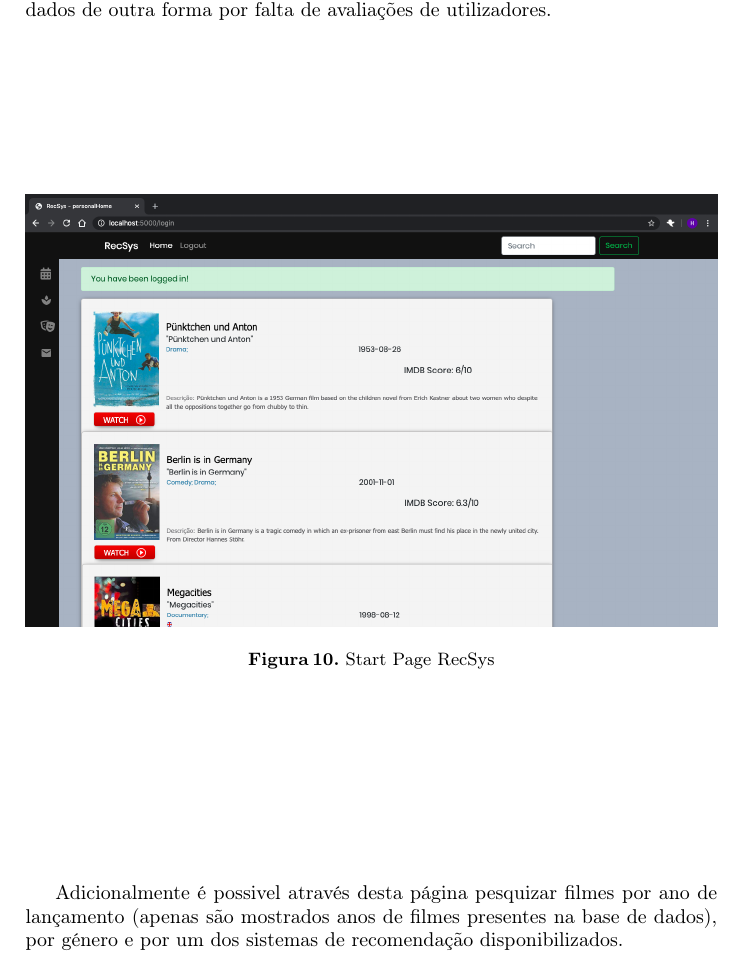
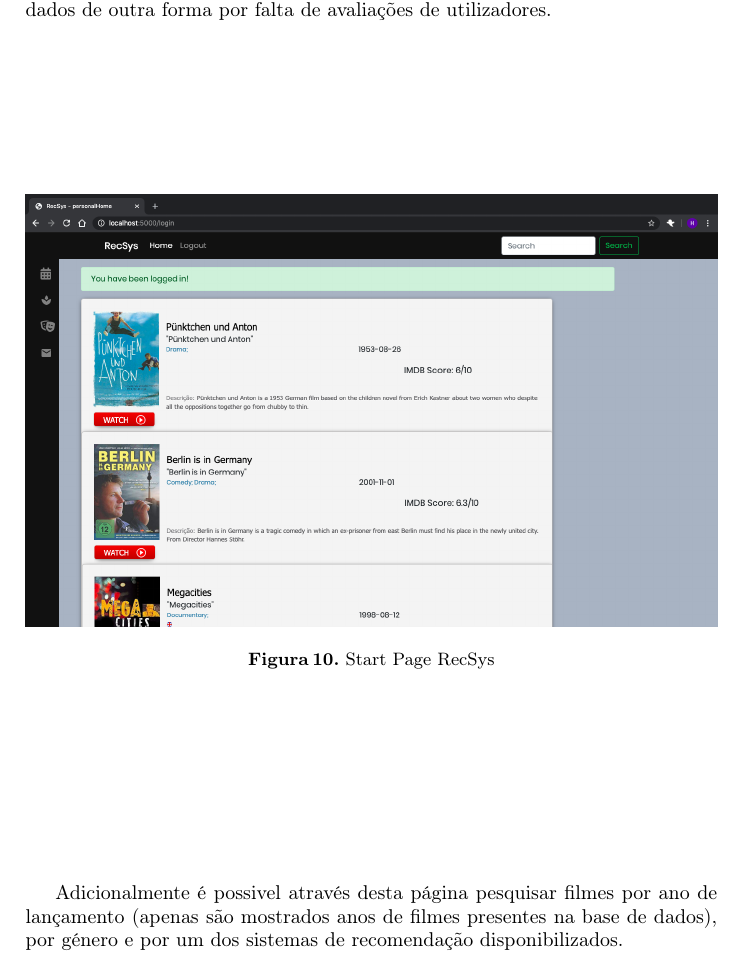
Before and after one commit to henriquejosefaria/RecomendingSystem, a LaTeX paper (relatorio/relatorio.tex, which reads relatorio/aplicacaoweb.tex): part of page 11 of 17, cut so that both start at the same text. Compiled offline with pdfLaTeX.

Commit message:
Update aplicacaoweb.tex

```diff
--- a/relatorio/aplicacaoweb.tex
+++ b/relatorio/aplicacaoweb.tex
@@ -40,7 +40,7 @@ Quando um utilizador efetua o login com sucesso na sua conta pode ver os filmes
 \label {fig10}
 \end{figure}
 
-Adicionalmente é possivel através desta página pesquizar filmes por ano de lançamento (apenas são mostrados anos de filmes presentes na base de dados), por género e por um dos sistemas de recomendação disponibilizados.\newline
+Adicionalmente é possivel através desta página pesquisar filmes por ano de lançamento (apenas são mostrados anos de filmes presentes na base de dados), por género e por um dos sistemas de recomendação disponibilizados.\newline
 
 
 \begin{figure}[H]
```
